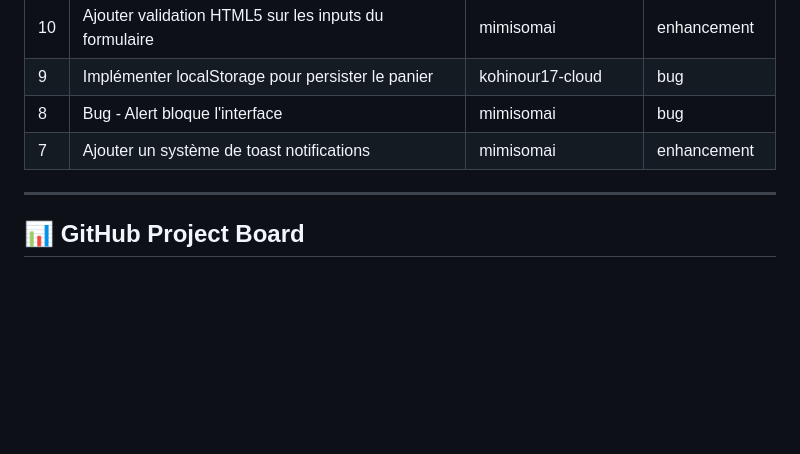
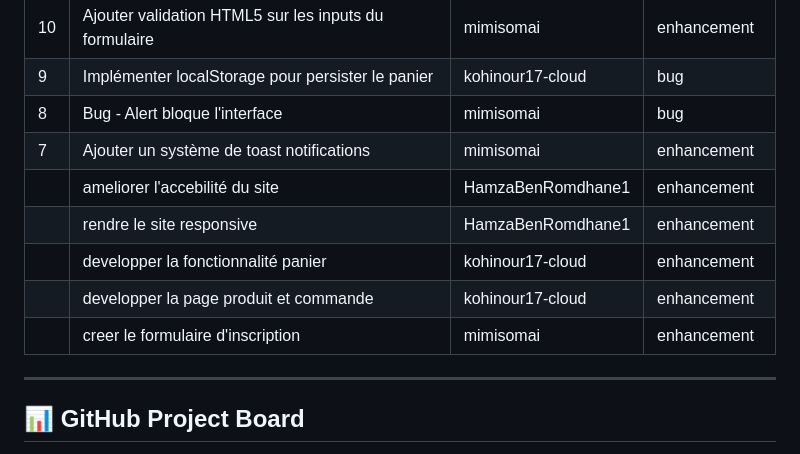
Before and after one commit to chaarimahdi100-coder/MN-Cosmetics-WebSite, a Markdown page: README.md, the part around the change. Drawn GitHub-style; blank space fills up the shorter version.

```diff
--- a/README.md
+++ b/README.md
@@ -279,7 +279,11 @@ git push origin feature-footer
 | 9  | Implémenter localStorage pour persister le panier             | kohinour17-cloud     | bug           |
 | 8  | Bug - Alert bloque l'interface                                | mimisomai            | bug           |
 | 7  | Ajouter un système de toast notifications                     | mimisomai            | enhancement   |
-
+|    | ameliorer l'accebilité du site                                | HamzaBenRomdhane1    | enhancement   |
+|    |  rendre le site responsive                                    | HamzaBenRomdhane1    | enhancement   |
+|    |     developper la fonctionnalité panier                        | kohinour17-cloud     | enhancement  |
+|    |     developper la page produit et commande                     | kohinour17-cloud     | enhancement  |
+|    |   creer le formulaire d'inscription                           | mimisomai            | enhancement   |
 ---
 
 ## 📊 GitHub Project Board
```
